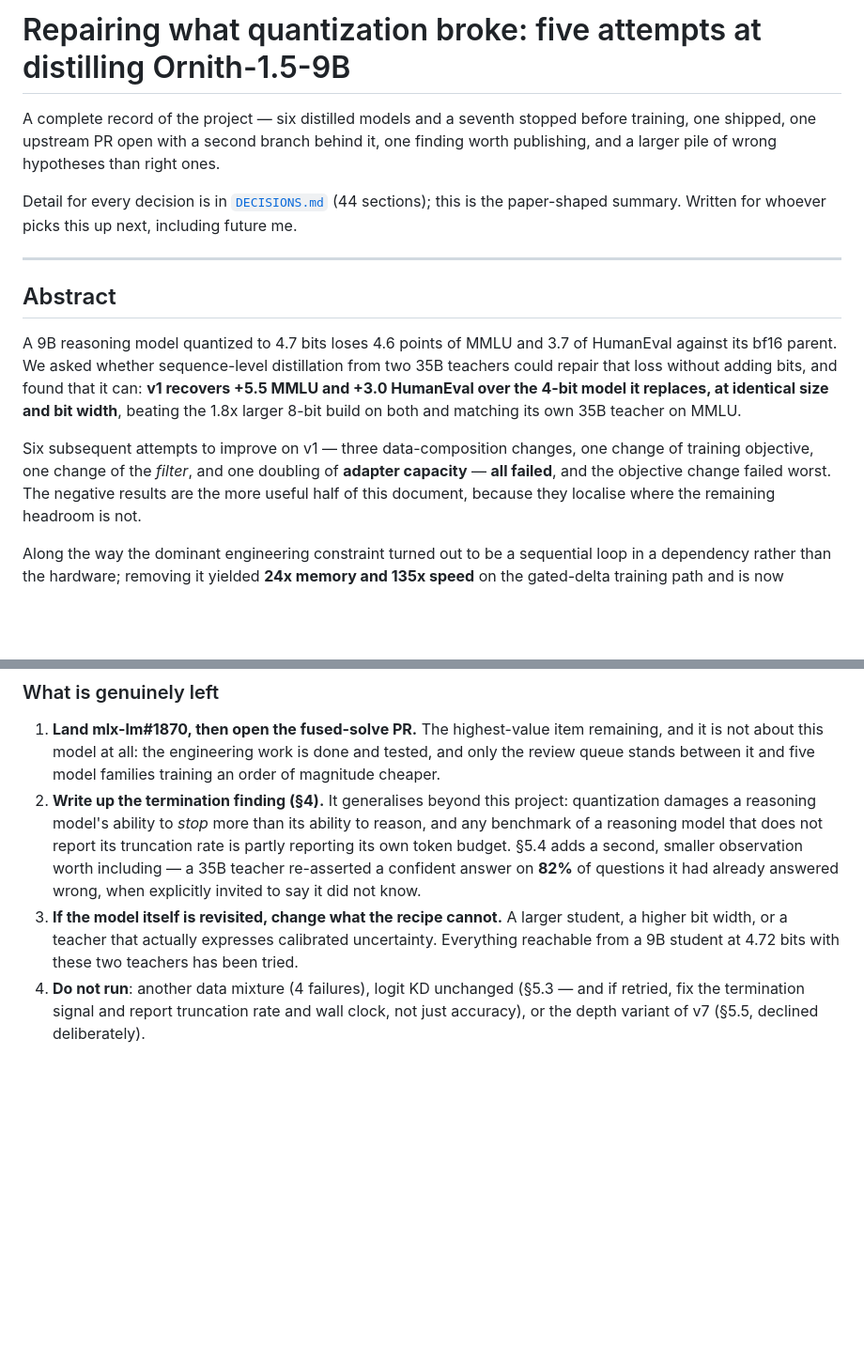
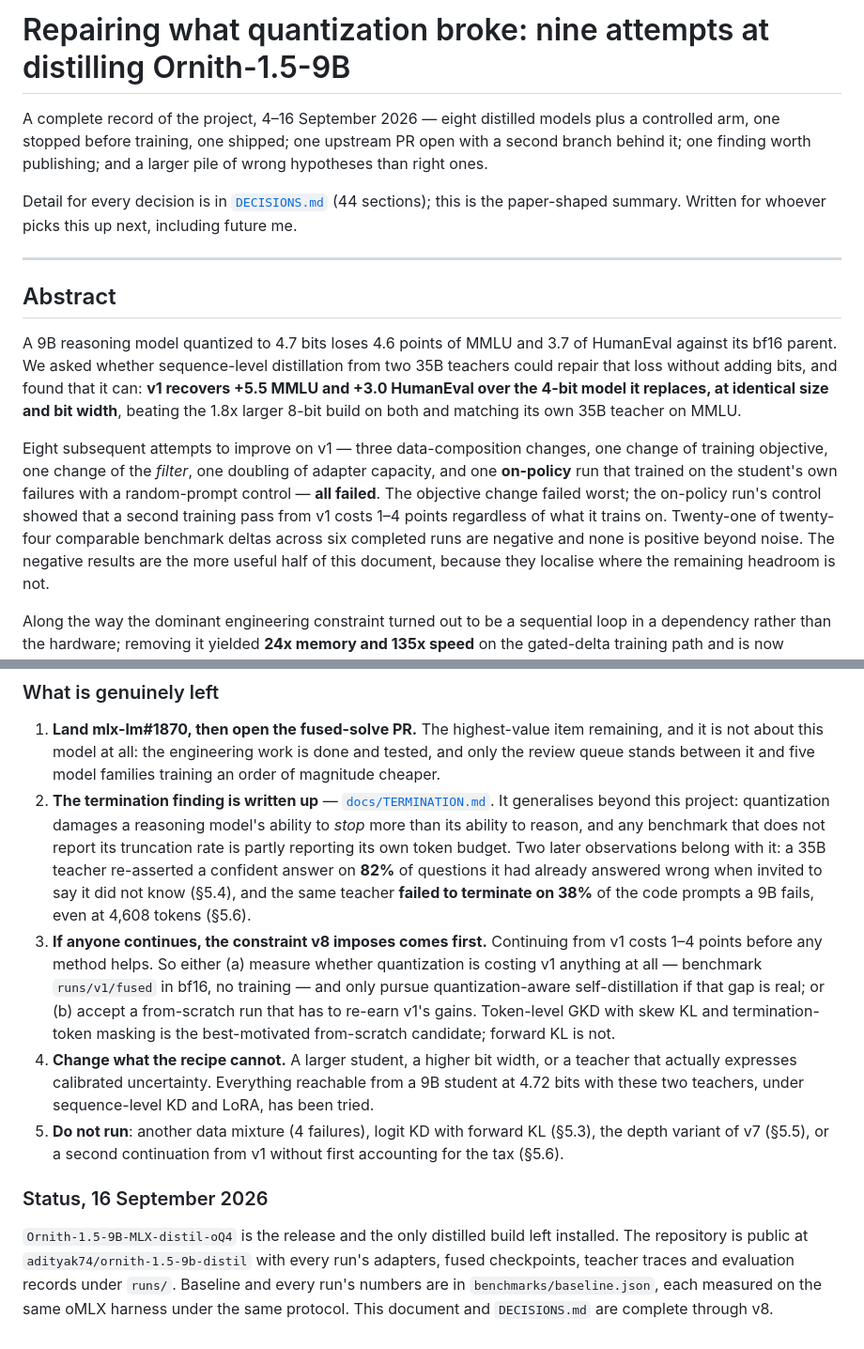
Before and after one commit to adityak74/ornith-1.5-9b-distil, a Markdown page: RETROSPECTIVE.md, 2 parts joined by grey strips. Shown at 94% size. GitHub-like rendering; blank space fills up the shorter version.

Commit message:
Finalise the retrospective through v8
Title, header and abstract now reflect the full arc (eight models plus a
control, one stopped, one shipped; 21 of 24 comparable deltas negative).
Adds the lessons v8 taught -- run the control, smoke-test before the overnight
run, old bugs surface when totals are printed, stop on evidence -- and
rewrites the closing section so the constraint v8 imposes (a second pass
from v1 costs 1-4 points) comes before any remaining idea. Adds a dated
status block.

Co-Authored-By: Claude Fable 5.1 <noreply@anthropic.com>
Claude-Session: https://claude.ai/code/session_01F7tx1P7ATNvb24dgDW9CpM

```diff
--- a/RETROSPECTIVE.md
+++ b/RETROSPECTIVE.md
@@ -1,9 +1,9 @@
-# Repairing what quantization broke: five attempts at distilling Ornith-1.5-9B
+# Repairing what quantization broke: nine attempts at distilling Ornith-1.5-9B
 
-A complete record of the project — six distilled models and a seventh stopped
-before training, one shipped, one upstream PR open with a second branch behind
-it, one finding worth publishing, and a larger pile of wrong hypotheses than
-right ones.
+A complete record of the project, 4–16 September 2026 — eight distilled models
+plus a controlled arm, one stopped before training, one shipped; one upstream
+PR open with a second branch behind it; one finding worth publishing; and a
+larger pile of wrong hypotheses than right ones.
 
 Detail for every decision is in [`DECISIONS.md`](DECISIONS.md) (44 sections);
 this is the paper-shaped summary. Written for whoever picks this up next,
@@ -20,9 +20,14 @@ that it can: **v1 recovers +5.5 MMLU and +3.0 HumanEval over the 4-bit model it
 replaces, at identical size and bit width**, beating the 1.8x larger 8-bit
 build on both and matching its own 35B teacher on MMLU.
 
-Six subsequent attempts to improve on v1 — three data-composition changes, one
-change of training objective, one change of the *filter*, and one doubling of
-**adapter capacity** — **all failed**, and the objective change failed worst. The negative results are the more useful
+Eight subsequent attempts to improve on v1 — three data-composition changes,
+one change of training objective, one change of the *filter*, one doubling of
+adapter capacity, and one **on-policy** run that trained on the student's own
+failures with a random-prompt control — **all failed**. The objective change
+failed worst; the on-policy run's control showed that a second training pass
+from v1 costs 1–4 points regardless of what it trains on. Twenty-one of
+twenty-four comparable benchmark deltas across six completed runs are negative
+and none is positive beyond noise. The negative results are the more useful
 half of this document, because they localise where the remaining headroom is
 not.
 
@@ -575,18 +601,36 @@ own capacity at 9B and 4.72 bits. No distillation recipe reaches it.
    remaining, and it is not about this model at all: the engineering work is
    done and tested, and only the review queue stands between it and five model
    families training an order of magnitude cheaper.
-2. **Write up the termination finding (§4).** It generalises beyond this
-   project: quantization damages a reasoning model's ability to *stop* more
-   than its ability to reason, and any benchmark of a reasoning model that does
-   not report its truncation rate is partly reporting its own token budget.
-   §5.4 adds a second, smaller observation worth including — a 35B teacher
-   re-asserted a confident answer on **82%** of questions it had already
-   answered wrong, when explicitly invited to say it did not know.
-3. **If the model itself is revisited, change what the recipe cannot.** A
-   larger student, a higher bit width, or a teacher that actually expresses
-   calibrated uncertainty. Everything reachable from a 9B student at 4.72 bits
-   with these two teachers has been tried.
-4. **Do not run**: another data mixture (4 failures), logit KD unchanged (§5.3
-   — and if retried, fix the termination signal and report truncation rate and
-   wall clock, not just accuracy), or the depth variant of v7 (§5.5, declined
-   deliberately).
+2. **The termination finding is written up** — [`docs/TERMINATION.md`](docs/TERMINATION.md).
+   It generalises beyond this project: quantization damages a reasoning model's
+   ability to *stop* more than its ability to reason, and any benchmark that
+   does not report its truncation rate is partly reporting its own token
+   budget. Two later observations belong with it: a 35B teacher re-asserted a
+   confident answer on **82%** of questions it had already answered wrong when
+   invited to say it did not know (§5.4), and the same teacher **failed to
+   terminate on 38%** of the code prompts a 9B fails, even at 4,608 tokens
+   (§5.6).
+3. **If anyone continues, the constraint v8 imposes comes first.** Continuing
+   from v1 costs 1–4 points before any method helps. So either (a) measure
+   whether quantization is costing v1 anything at all — benchmark
+   `runs/v1/fused` in bf16, no training — and only pursue quantization-aware
+   self-distillation if that gap is real; or (b) accept a from-scratch run
+   that has to re-earn v1's gains. Token-level GKD with skew KL and
+   termination-token masking is the best-motivated from-scratch candidate;
+   forward KL is not.
+4. **Change what the recipe cannot.** A larger student, a higher bit width, or
+   a teacher that actually expresses calibrated uncertainty. Everything
+   reachable from a 9B student at 4.72 bits with these two teachers, under
+   sequence-level KD and LoRA, has been tried.
+5. **Do not run**: another data mixture (4 failures), logit KD with forward KL
+   (§5.3), the depth variant of v7 (§5.5), or a second continuation from v1
+   without first accounting for the tax (§5.6).
+
+### Status, 16 September 2026
+
+`Ornith-1.5-9B-MLX-distil-oQ4` is the release and the only distilled build
+left installed. The repository is public at `adityak74/ornith-1.5-9b-distil`
+with every run's adapters, fused checkpoints, teacher traces and evaluation
+records under `runs/`. Baseline and every run's numbers are in
+`benchmarks/baseline.json`, each measured on the same oMLX harness under the
+same protocol. This document and `DECISIONS.md` are complete through v8.
```
Also changed, not shown: other parts of RETROSPECTIVE.md (+21 -0 lines).
